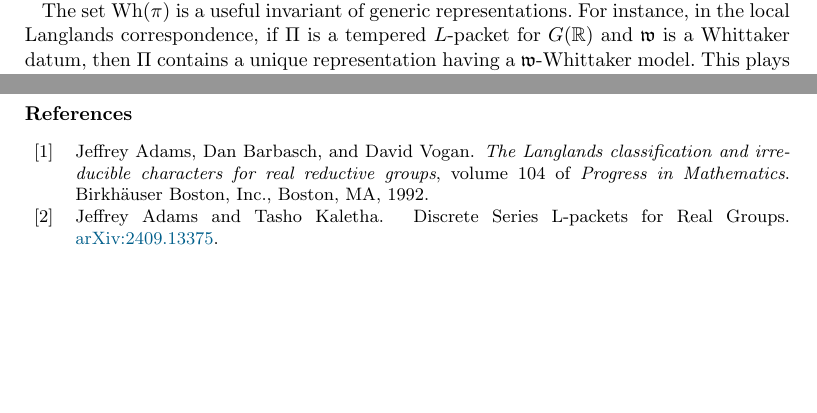
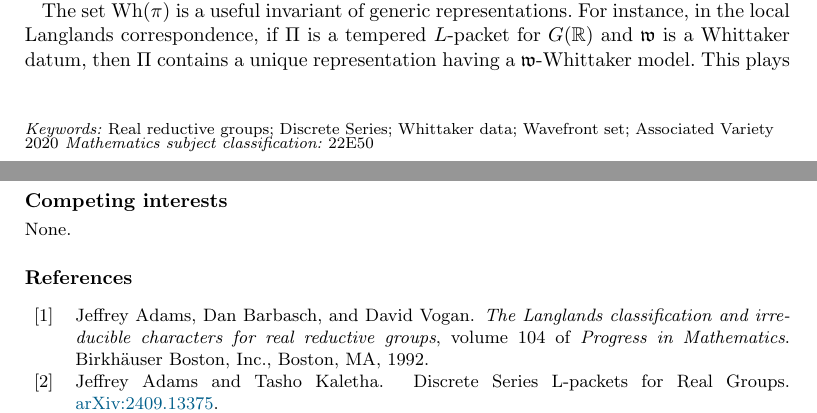
Before and after one commit to jeffreyadams/whittaker, a LaTeX document (whittaker_JIMJ.tex): two parts of pages 1 and 21 of 21, joined at a grey line, cut so that both start at the same text, the shorter picture padded with empty space. Compiled offline with pdfLaTeX.

Commit message:
Adds keywords and submission stuff

```diff
--- a/whittaker_JIMJ.tex
+++ b/whittaker_JIMJ.tex
@@ -142,6 +142,11 @@
 
  \author[2]{ALEXANDRE AFGOUSTIDIS}
  \address[2]{\orgname{CNRS \& Université de Lorraine,} \city{Nancy \& Metz,} \country{France} \\ \email{alexandre.afgoustidis@math.cnrs.fr}}
+
+\keywords{Real reductive groups; Discrete Series; Whittaker data; Wavefront set; Associated Variety}
+
+\keywords[\textup{2020} Mathematics subject classification]{22E50}
+
 
 
 \received{\today}
@@ -1150,9 +1155,9 @@ $$
 The case $k<0$ is similar; in that case we conclude
 \[ \Wh(\pi_{\lambda_{ik}})=\mathfrak{w}_{E_\R^\ast} \quad \text{and}\quad \K(E_\R^*)\cap G(\R)\cdot (-2H_\theta)\ne \emptyset.\]
 
-
 \small
 
+\subsection*{Competing interests} None.
 
 \bibliographystyle{plain}
 \bibliography{Refs_JIMJ}
```
Also changed, not shown: whittaker_JIMJ.tex (1 more changed lines).
